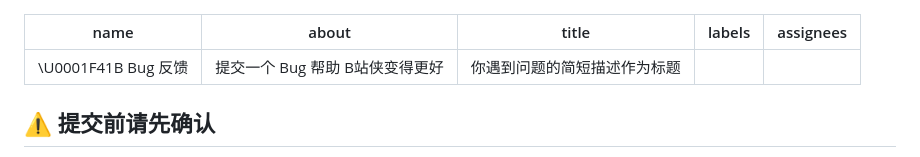
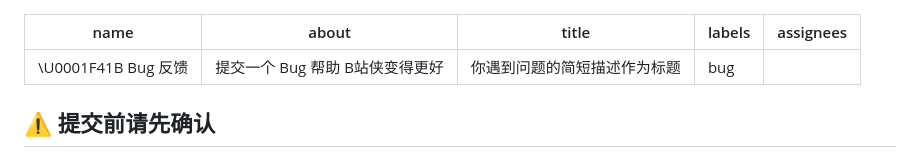
Before and after one commit to MikotoNetwork/BiliXia, a Markdown page: .github/ISSUE_TEMPLATE/🐛-bug-反馈.md, the part around the change. Drawn GitHub-style.

```diff
--- a/.github/ISSUE_TEMPLATE/🐛-bug-反馈.md
+++ b/.github/ISSUE_TEMPLATE/🐛-bug-反馈.md
@@ -2,7 +2,7 @@
 name: "\U0001F41B Bug 反馈"
 about: 提交一个 Bug 帮助 B站侠变得更好
 title: '你遇到问题的简短描述作为标题'
-labels: ''
+labels: ' bug'
 assignees: ''
 
 ---
```
